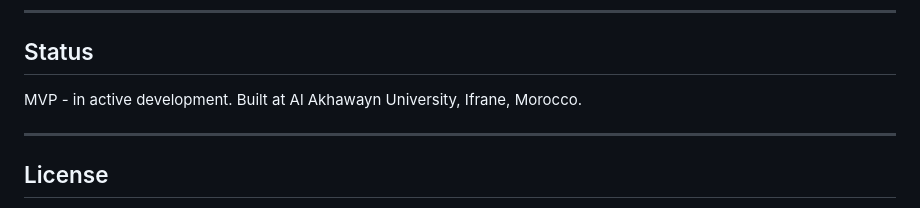
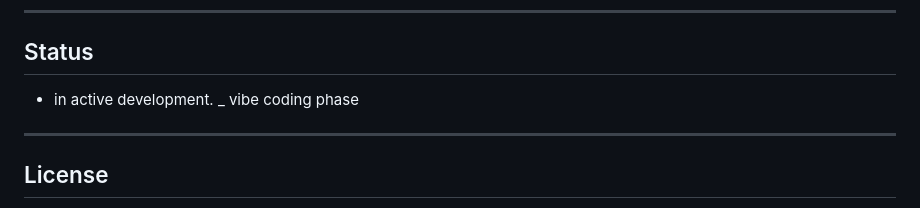
Before and after one commit to 3162venus/Kaizen, a Markdown page: README.md, the part around the change. Drawn GitHub-style.

Commit message:
Revise project status in README
Updated project status and removed redundant information.

```diff
--- a/README.md
+++ b/README.md
@@ -134,9 +134,8 @@ Find your IP with `ipconfig getifaddr en0` on Mac.
 
 ## Status
 
-MVP - in active development.
-Built at Al Akhawayn University, Ifrane, Morocco.
-
+ - in active development.
+ _ vibe coding phase
 ---
 
 ## License
```
